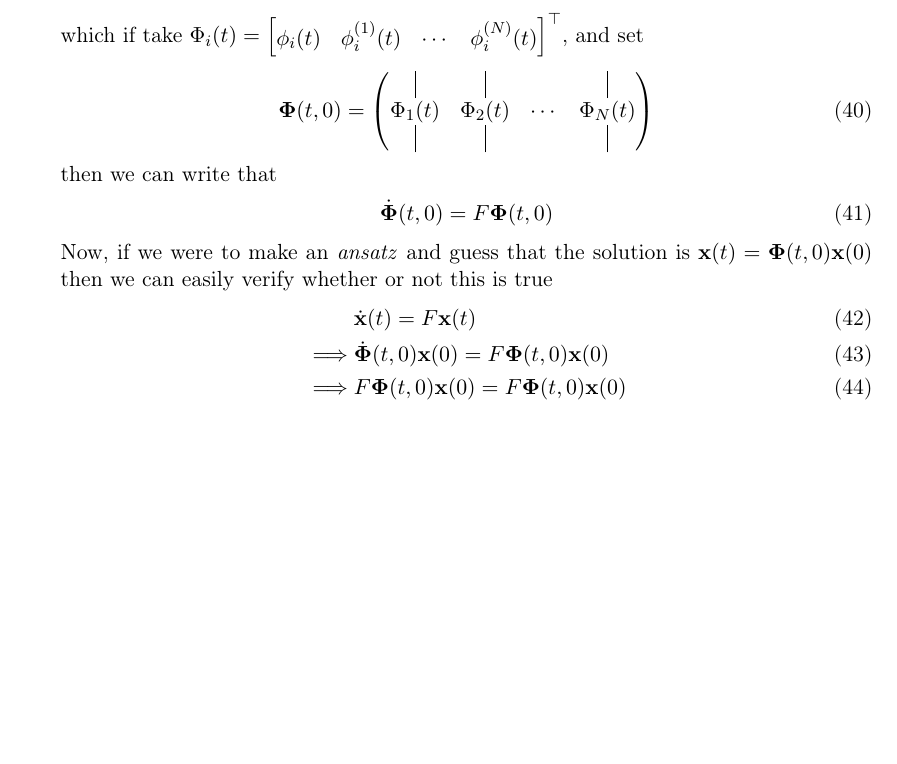
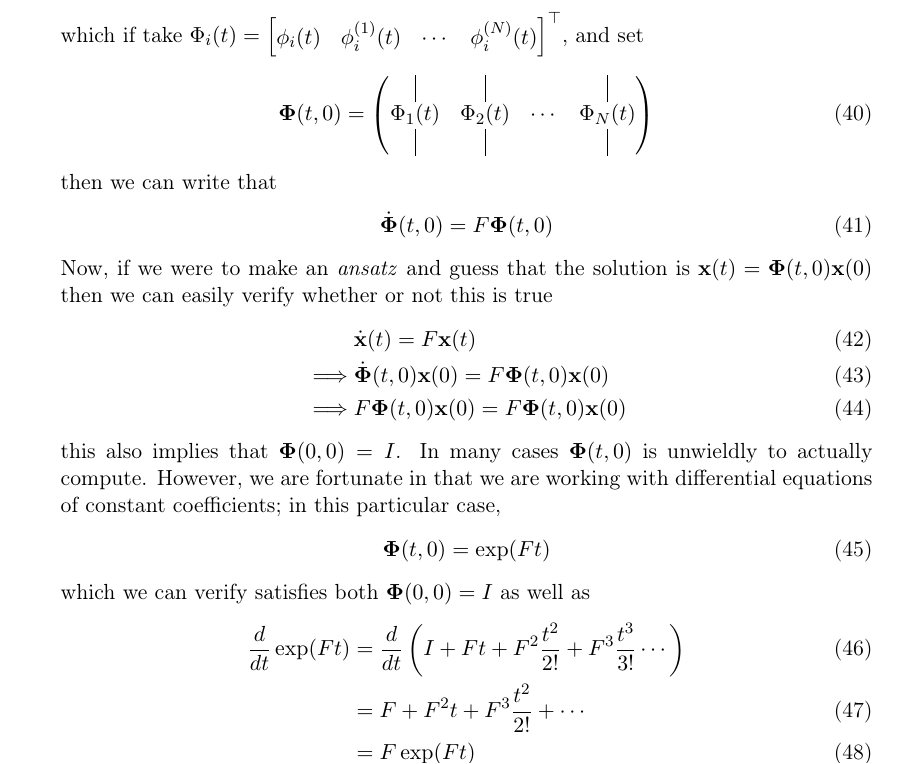
Before and after one commit to memming/linear-algebra-and-dynamics-lectures, a LaTeX problem sheet (lecture_notes.tex): part of page 13 of 16, cut so that both start at the same text, the shorter picture padded with empty space. Compiled offline with pdfLaTeX.

Commit message:
show matrix exponential is fundamental solution for constant coeff

```diff
--- a/lecture_notes.tex
+++ b/lecture_notes.tex
@@ -818,6 +818,16 @@ Now, if we were to make an \textit{ansatz} and guess that the solution is $\vx(t
     \implies & \dot{\fundamentalSolution}(t, 0) \vx(0) = F \fundamentalSolution(t, 0) \vx(0)\\
     \implies & F \fundamentalSolution(t, 0) \vx(0) = F \fundamentalSolution(t, 0) \vx(0)
 \end{align}
+this also implies that $\fundamentalSolution(0, 0) = I$.  In many cases $\fundamentalSolution(t, 0)$ is unwieldly to actually compute.  However, we are fortunate in that we are working with differential equations of constant coefficients; in this particular case,
+\begin{align}
+    \fundamentalSolution(t, 0) = \exp(F t)
+\end{align}
+which we can verify satisfies both $\fundamentalSolution(0, 0) = I$ as well as
+\begin{align}
+    \frac{d}{dt} \exp(Ft) &= \frac{d}{dt} \left(I + Ft + F^2 \frac{t^2}{2!} + F^3 \frac{t^3}{3!}\cdots  \right)\\
+    &= F + F^2 t + F^3 \frac{t^2}{2!} + \cdots\\
+    &= F \exp(F t)
+\end{align}
 % \begin{align}
 %     \fundamentalSolution(t, 0) = \begin{pmatrix} \phi_1(t, 0) & 0 & 0 & \cdots & 0 \\
 %     0 & \phi_2(t, 0) & 0 & \cdots & 0\\
```
